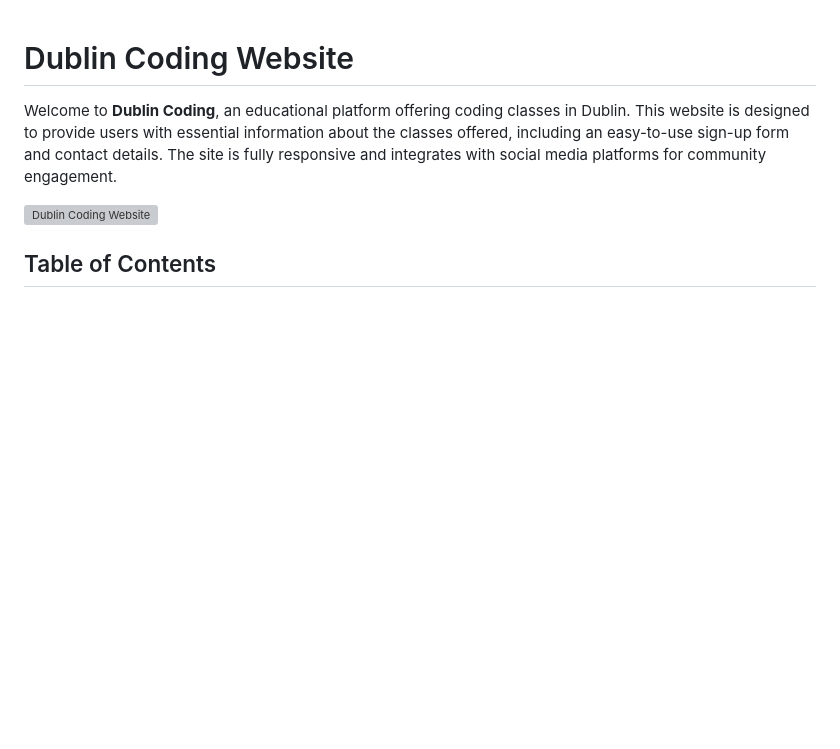
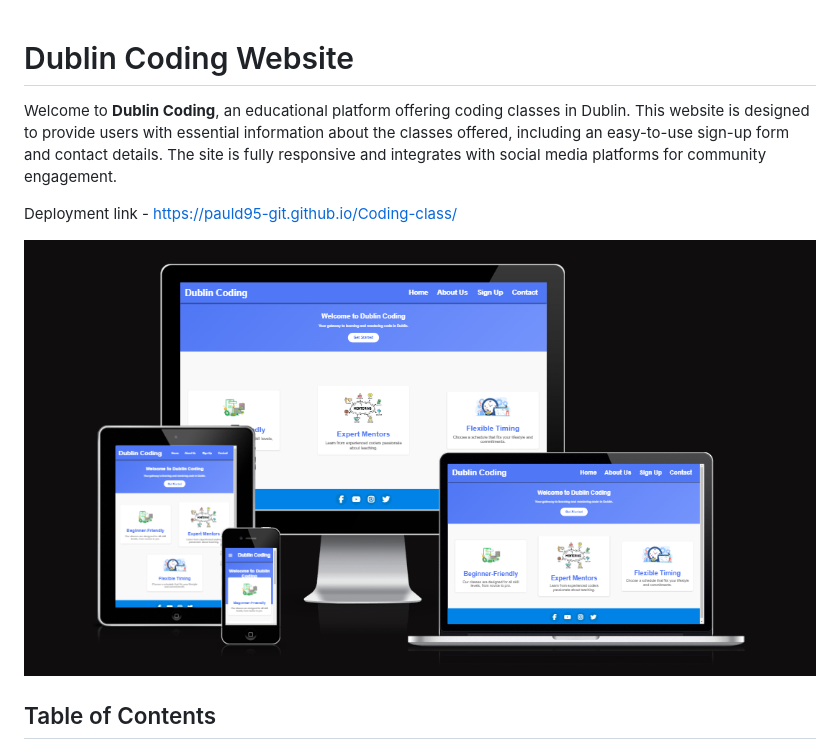
Before and after one commit to PaulD95-git/Coding-class, a Markdown page: README.md, the part around the change. Rendered like a GitHub page; pictures changed too: assets/images/amiresponsive.png (added); blank space fills up the shorter version; grey boxes are pictures that could not be loaded.

Commit message:
Deployment link and am i resposive image added to readme

```diff
--- a/README.md
+++ b/README.md
@@ -2,7 +2,9 @@
 
 Welcome to **Dublin Coding**, an educational platform offering coding classes in Dublin. This website is designed to provide users with essential information about the classes offered, including an easy-to-use sign-up form and contact details. The site is fully responsive and integrates with social media platforms for community engagement.
 
-![Dublin Coding Website](./assets/images/website-preview.png)
+Deployment link - https://pauld95-git.github.io/Coding-class/
+
+![Dublin Coding Website](/assets/images/amiresponsive.png)
 
 ## Table of Contents
 
```
